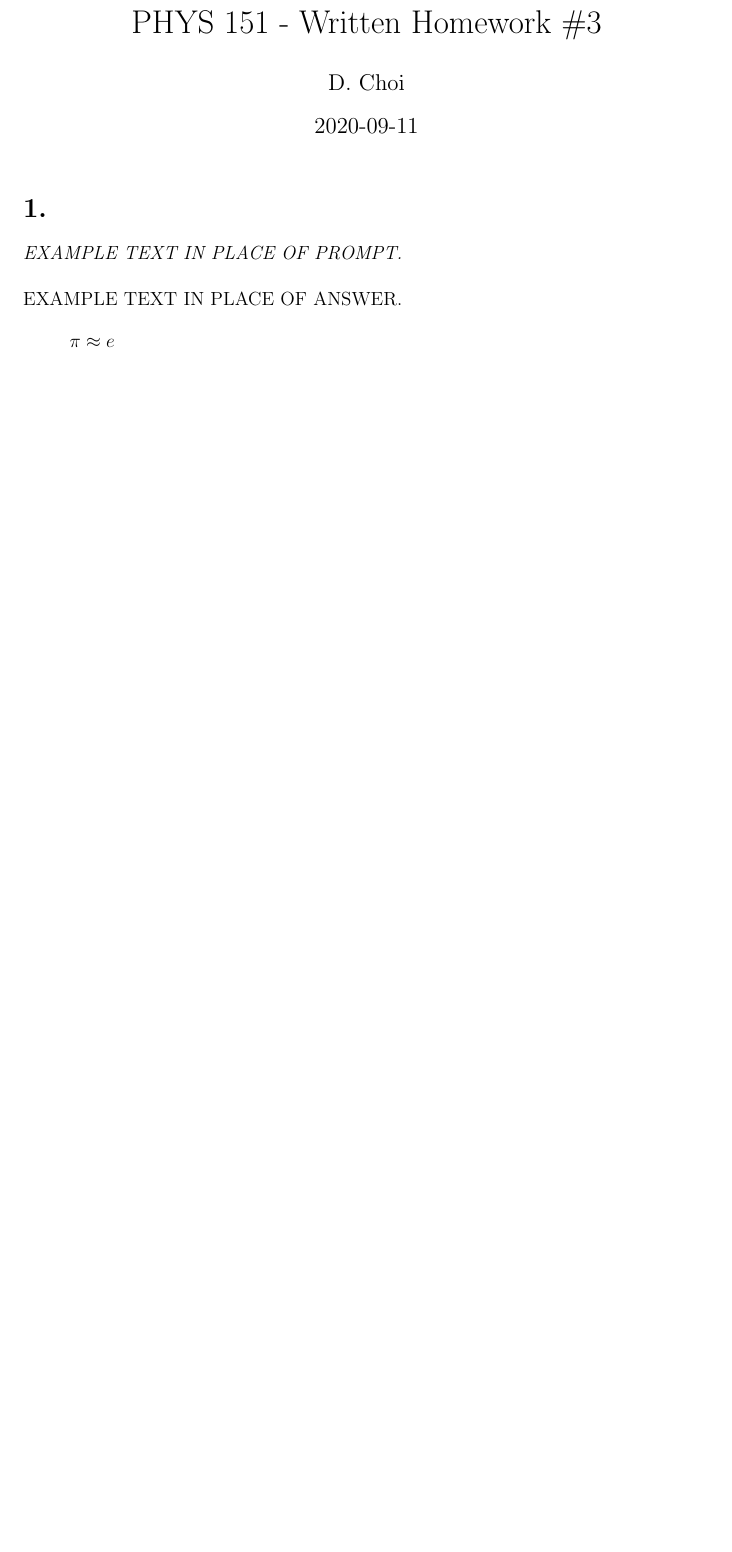
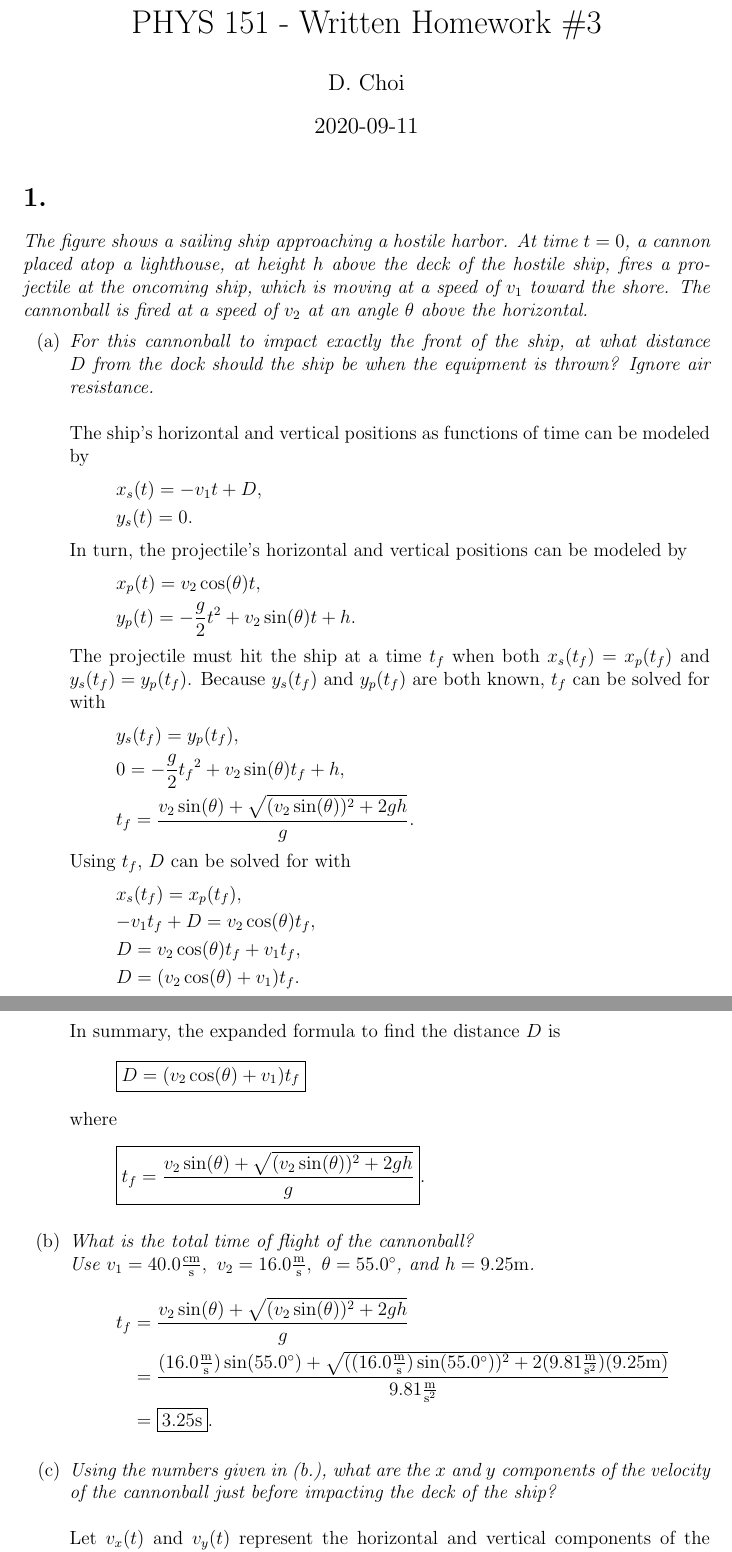
Before and after one commit to Floozutter/schoolwork, a LaTeX problem sheet (usc-20203-phys151-50380/hw03/main.tex): part of the page before the commit and two parts of pages 1 and 2 of 2 after it, the two joined at a grey line, cut so that both start at the same text, the shorter picture padded with empty space. Compiled offline with pdfLaTeX.

Commit message:
Finish (1.) of hw03

```diff
--- a/usc-20203-phys151-50380/hw03/main.tex
+++ b/usc-20203-phys151-50380/hw03/main.tex
@@ -30,8 +30,74 @@
 
 
 \section*{1.}
-\textit{EXAMPLE TEXT IN PLACE OF PROMPT.} \\[\baselineskip]
-EXAMPLE TEXT IN PLACE OF ANSWER.
-\begin{equation*}
-	\pi \approx e
-\end{equation*}
+\textit{The figure shows a sailing ship approaching a hostile harbor. At time
+$t = 0$, a cannon placed atop a lighthouse, at height $h$ above the deck of
+the hostile ship, fires a projectile at the oncoming ship, which is moving at
+a speed of $v_1$ toward the shore. The cannonball is fired at a speed of $v_2$
+at an angle $\theta$ above the horizontal.}
+\begin{enumerate}[label=(\alph*)]
+	\item \textit{For this cannonball to impact exactly the front of the ship,
+	at what distance $D$ from the dock should the ship be when the equipment
+	is thrown? Ignore air resistance.} \\[\baselineskip]
+	The ship's horizontal and vertical positions as functions of time can be
+	modeled by
+	\begin{gather*}
+		x_s(t) = -v_1t + D, \\
+		y_s(t) = 0.
+	\end{gather*}
+	In turn, the projectile's horizontal and vertical positions can be modeled
+	by
+	\begin{gather*}
+		x_p(t) = v_2\cos(\theta)t, \\
+		y_p(t) = -\frac{g}{2}t^2 + v_2\sin(\theta)t + h.
+	\end{gather*}
+	The projectile must hit the ship at a time $t_f$ when both
+	$x_s(t_f) = x_p(t_f)$ and $y_s(t_f) = y_p(t_f)$. Because $y_s(t_f)$ and
+	$y_p(t_f)$ are both known, $t_f$ can be solved for with
+	\begin{gather*}
+		y_s(t_f) = y_p(t_f), \\
+		0 = -\frac{g}{2}{t_f}^2 + v_2\sin(\theta)t_f + h, \\
+		t_f = \frac{v_2\sin(\theta) + \sqrt{(v_2\sin(\theta))^2 + 2gh}}{g}.
+	\end{gather*}
+	Using $t_f$, $D$ can be solved for with
+	\begin{gather*}
+		x_s(t_f) = x_p(t_f), \\
+		-v_1t_f + D = v_2\cos(\theta)t_f, \\
+		D = v_2\cos(\theta)t_f + v_1t_f, \\
+		D = (v_2\cos(\theta) + v_1) t_f.
+	\end{gather*}
+	In summary, the expanded formula to find the distance $D$ is
+	\begin{gather*}
+		\boxed{D = (v_2\cos(\theta) + v_1) t_f}
+	\end{gather*}
+	where
+	\begin{equation*}
+		\boxed{
+			t_f = \frac{v_2\sin(\theta)
+			+ \sqrt{(v_2\sin(\theta))^2 + 2gh}}{g}
+		}.
+	\end{equation*}
+	\item \textit{What is the total time of flight of the cannonball? \\
+	Use $v_1 = 40.0\si{\frac{cm}{s}},\ v_2 = 16.0\si{\frac{m}{s}},\
+	\theta = \ang{55.0}$, and $h = 9.25\si{m}$.}
+	\begin{align*}
+		t_f
+		&= \frac{v_2\sin(\theta) + \sqrt{(v_2\sin(\theta))^2 + 2gh}}{g} \\
+		&= \frac
+			{
+				(16.0\si{\frac{m}{s}}) \sin(\ang{55.0})
+				+ \sqrt{
+					((16.0\si{\frac{m}{s}}) \sin(\ang{55.0}))^2
+					+ 2 (9.81\si{\frac{m}{s^2}}) (9.25\si{m})
+				}
+			}
+			{9.81\si{\frac{m}{s^2}}}
+			\\
+		&= \boxed{3.25\si{s}}.
+	\end{align*}
+	\item \textit{Using the numbers given in (b.), what are the $x$ and $y$
+	components of the velocity of the cannonball just before impacting the
+	deck of the ship?} \\[\baselineskip]
+	Let $v_x(t)$ and $v_y(t)$ represent the horizontal and vertical components
+	of the projectile's velocity as functions of time, respectively.
+	\begin{align*}
```
Also changed, not shown: usc-20203-phys151-50380/hw03/main.tex (13 more changed lines).
